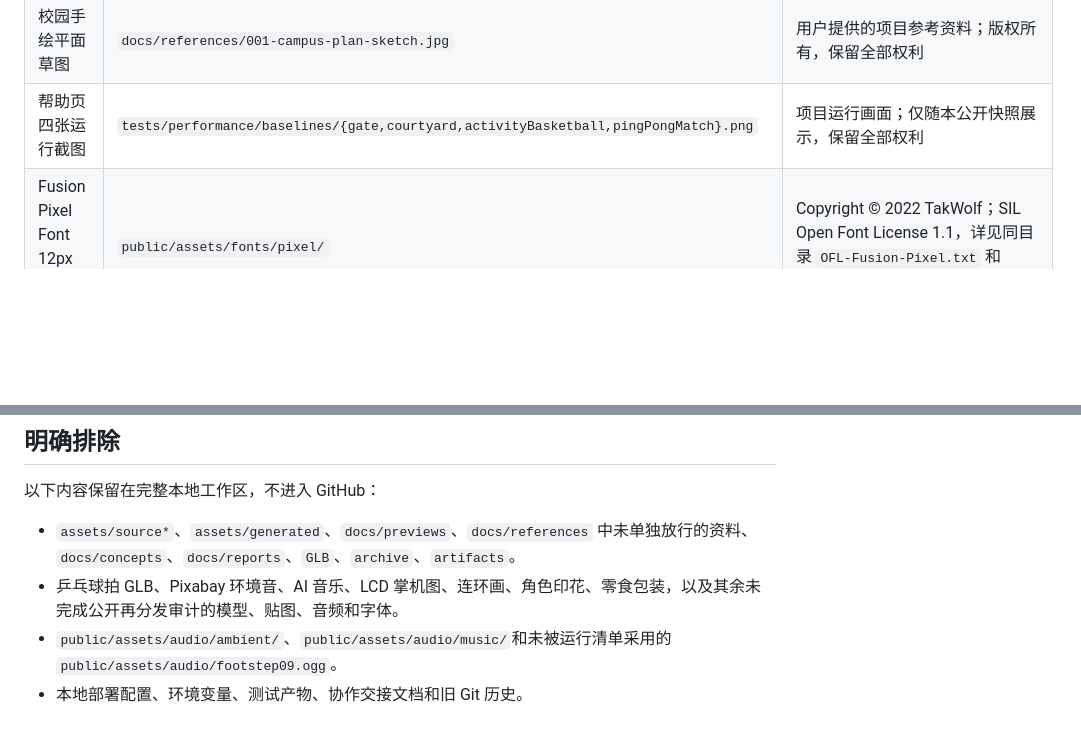
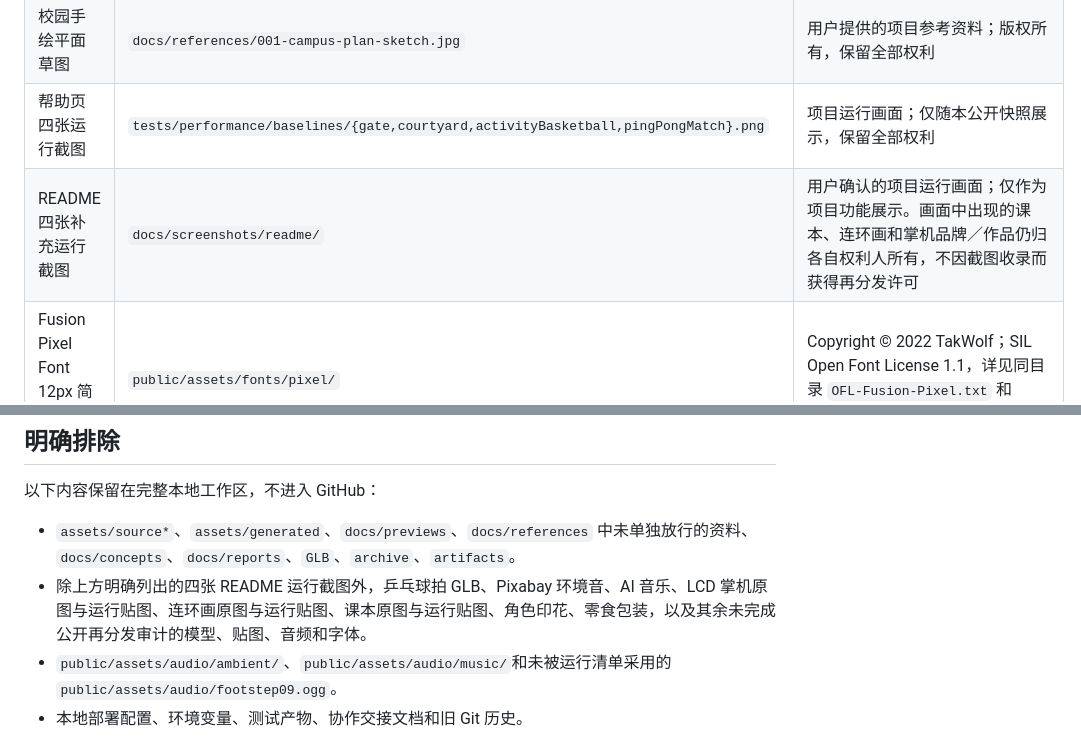
Before and after one commit to smartdio/4lite, a Markdown page: ASSET_LICENSES.md, 2 parts joined by grey strips. GitHub-like rendering; blank space fills up the shorter version.

```diff
--- a/ASSET_LICENSES.md
+++ b/ASSET_LICENSES.md
@@ -9,6 +9,7 @@
 | 4Lite Logo、入口水彩图、视频号二维码 | `assets/branding/4lite-logo-approved.svg`、`assets/ui/` 中明确放行的 3 个文件 | 项目自有内容；版权所有，保留全部权利 |
 | 校园手绘平面草图 | `docs/references/001-campus-plan-sketch.jpg` | 用户提供的项目参考资料；版权所有，保留全部权利 |
 | 帮助页四张运行截图 | `tests/performance/baselines/{gate,courtyard,activityBasketball,pingPongMatch}.png` | 项目运行画面；仅随本公开快照展示，保留全部权利 |
+| README 四张补充运行截图 | `docs/screenshots/readme/` | 用户确认的项目运行画面；仅作为项目功能展示。画面中出现的课本、连环画和掌机品牌／作品仍归各自权利人所有，不因截图收录而获得再分发许可 |
 | Fusion Pixel Font 12px 简体中文子集 | `public/assets/fonts/pixel/` | Copyright © 2022 TakWolf；SIL Open Font License 1.1，详见同目录 `OFL-Fusion-Pixel.txt` 和 `README.md` |
 | 篮球运行模型 | `public/assets/models/basketball/` | DigitalN8m4r3 的 *Basketballs*，CC0 1.0；详见同目录 `README.md` |
 | 非环境、非音乐短音效 | `public/assets/audio/{ui,footsteps,doors,furniture,blackboard,chalk,basketball,ping-pong,long-jump}/` | 来自 Kenney RPG Audio、Interface Sounds 和 Impact Sounds，CC0；详见 `public/assets/audio/SOURCES.md` |
@@ -19,7 +20,7 @@
 以下内容保留在完整本地工作区，不进入 GitHub：
 
 - `assets/source*`、`assets/generated`、`docs/previews`、`docs/references` 中未单独放行的资料、`docs/concepts`、`docs/reports`、`GLB`、`archive`、`artifacts`。
-- 乒乓球拍 GLB、Pixabay 环境音、AI 音乐、LCD 掌机图、连环画、角色印花、零食包装，以及其余未完成公开再分发审计的模型、贴图、音频和字体。
+- 除上方明确列出的四张 README 运行截图外，乒乓球拍 GLB、Pixabay 环境音、AI 音乐、LCD 掌机原图与运行贴图、连环画原图与运行贴图、课本原图与运行贴图、角色印花、零食包装，以及其余未完成公开再分发审计的模型、贴图、音频和字体。
 - `public/assets/audio/ambient/`、`public/assets/audio/music/`和未被运行清单采用的 `public/assets/audio/footstep09.ogg`。
 - 本地部署配置、环境变量、测试产物、协作交接文档和旧 Git 历史。
 
```
Also changed, not shown: README.md (+8 -0 lines), README.zh-CN.md (+8 -0 lines), docs/screenshots/readme/comic-book-viewer.png (added), docs/screenshots/readme/octopus-handheld-game.png (added), docs/screenshots/readme/old-textbook-viewer.png (added), docs/screenshots/readme/slingshot-aiming.png (added), 2 other files.
